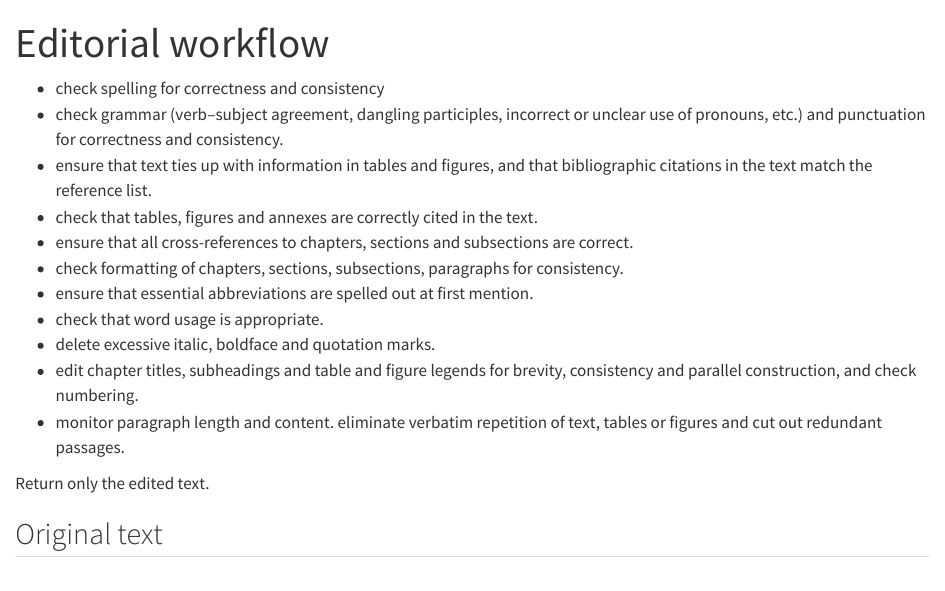
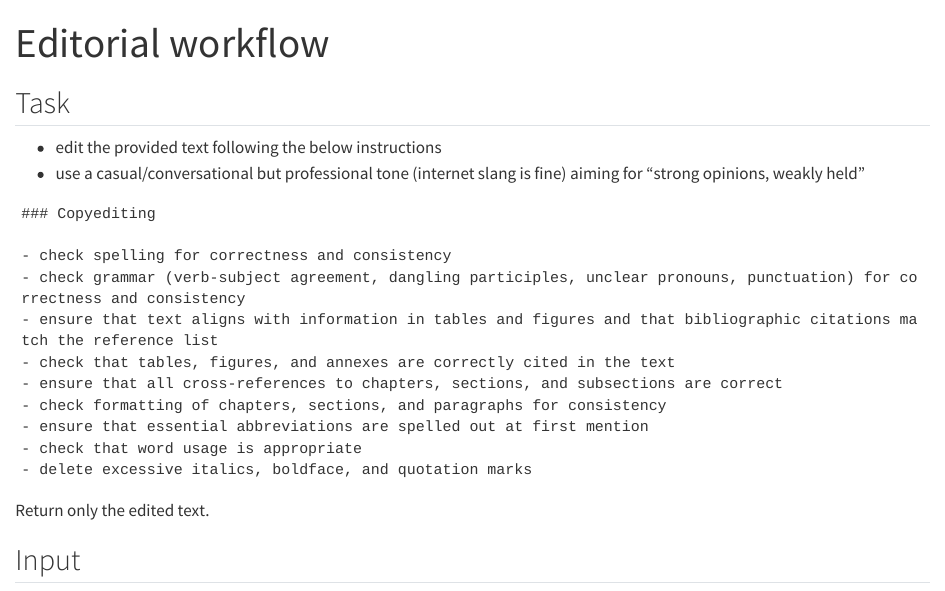
Before and after one commit to fjuniorr/qprompts, a Quarto document (src/qp/prompts/edit.qmd): the page in a window 1100 px wide, from its top. Rendered offline with R 4.5, knitr and Pandoc in place of Quarto, with nearby package versions.

Commit message:
checkpoint

````diff
--- a/src/prompts.egg-info/requires.txt
+++ b/src/prompts.egg-info/requires.txt
@@ -1,2 +1,3 @@
 typer
 python-frontmatter
+shellingham>=1.5
--- a/src/qp/prompts/edit.qmd
+++ b/src/qp/prompts/edit.qmd
@@ -1,2 +1,5 @@
 ---
 title: Editorial workflow
+engine: knitr
+params:
+  copy:
@@ -3,17 +11,49 @@ title: Editorial workflow
 ---
 
-- check spelling for correctness and consistency
-- check grammar (verb–subject agreement, dangling participles, incorrect or unclear use of pronouns, etc.) and punctuation for correctness and consistency.
-- ensure that text ties up with information in tables and figures, and that bibliographic citations in the text match the reference list.
-- check that tables, figures and annexes are correctly cited in the text.
-- ensure that all cross-references to chapters, sections and subsections are correct.
-- check formatting of chapters, sections, subsections, paragraphs for consistency.
-- ensure that essential abbreviations are spelled out at first mention.
-- check that word usage is appropriate.
-- delete excessive italic, boldface and quotation marks.
-- edit chapter titles, subheadings and table and figure legends for brevity, consistency and parallel construction, and check numbering.
-- monitor paragraph length and content. eliminate verbatim repetition of text, tables or figures and cut out redundant passages.
+## Task
+
+- edit the provided text following the below instructions
+- use a casual/conversational but professional tone (internet slang is fine) aiming for "strong opinions, weakly held"
+
+```{r}
+#| echo: false
+copy_lines <- c(
+  "- check spelling for correctness and consistency",
+  "- check grammar (verb-subject agreement, dangling participles, unclear pronouns, punctuation) for correctness and consistency",
+  "- ensure that text aligns with information in tables and figures and that bibliographic citations match the reference list",
+  "- check that tables, figures, and annexes are correctly cited in the text",
+  "- ensure that all cross-references to chapters, sections, and subsections are correct",
+  "- check formatting of chapters, sections, and paragraphs for consistency",
+  "- ensure that essential abbreviations are spelled out at first mention",
+  "- check that word usage is appropriate",
+  "- delete excessive italics, boldface, and quotation marks"
+)
+
+substantive_lines <- c(
+  "- revise chapter titles, subheadings, and figure/table legends for brevity, consistency, and accurate numbering",
+  "- reorganize sections or paragraphs to improve logical flow and reader comprehension",
+  "- identify gaps in reasoning or evidence and suggest additions or clarifications",
+  "- eliminate redundant passages, verbatim repetition, and digressions while preserving essential content",
+  "- flag opportunities to tighten arguments, transitions, and narrative focus"
+)
+
+if (isTRUE(params$copy)) {
+  cat("### Copyediting\n\n")
+  cat(paste(copy_lines, collapse = "\n"))
+  cat("\n\n")
+}
+
+if (isTRUE(params$substantive)) {
+  cat("### Substantive editing\n\n")
+  cat(paste(substantive_lines, collapse = "\n"))
+  cat("\n\n")
+}
+
+if (!isTRUE(params$copy) && !isTRUE(params$substantive)) {
+  cat("- Follow the user instructions closely, making only the minimal edits they explicitly request.\n\n")
+}
+```
 
 Return only the edited text.
 
-## Original text
+## Input
````
Also changed, not shown: src/prompts.egg-info/SOURCES.txt (+15 -0 lines), src/qp/prompts/explain.qmd (+8 -0 lines), src/qp/prompts/edit.qmd (5 more changed lines), 2 other files.
